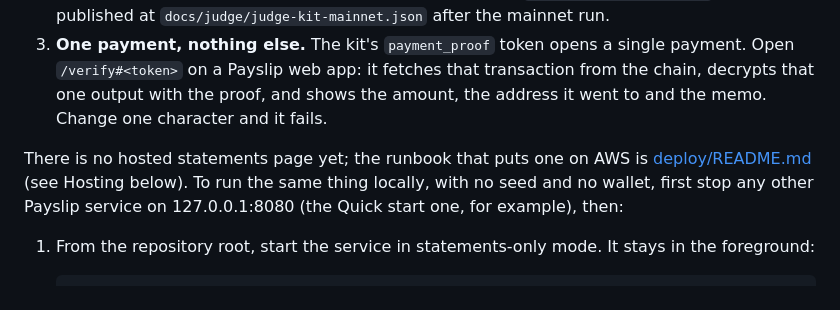
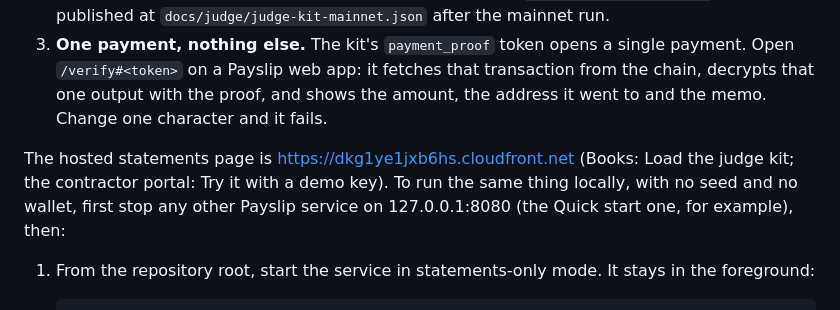
Before and after one commit to pratikasr/payslip, a Markdown page: README.md, the part around the change. Rendered like a GitHub page.

Commit message:
Docs: the hosted statements page and company console are live on AWS

```diff
--- a/README.md
+++ b/README.md
@@ -55,7 +55,7 @@ Payslip's claim is "private to the world, transparent to your accountant". Each
 2. **Transparent to the accountant.** The judge kit [docs/judge/judge-kit-testnet.json](docs/judge/judge-kit-testnet.json) holds the viewing keys of the demo accounts (no spending power), and a Payslip web app on testnet serves the same file, so there is nothing to download. In Books (`/books`, or Viewing as Accountant) choose **Load the judge kit**: every run, every line, funded against paid, read from the chain. In the contractor portal (`/portal`, or Viewing as Contractor) choose **Try it with a demo key**: Amara Okafor's payslips from the kit, and nobody else's. Where the kit is not served, Import key file in Books, or one contractor key pasted into the portal, does the same. The kit comes from a clean demo wallet that holds only the demo company's July, August and September payrolls (`run_ids` in the kit, [docs/proof/demo-wallet-runs.json](docs/proof/demo-wallet-runs.json); September is rehearsal 3), so every role sees the same three runs. All three were paid on 5 Oct 2026, so payslips and Books date them 5 Oct. Each key is also in the kit as `ufvk_wallet`, the ZIP 316 Revision 0 form (`uviewtest1...`) that released wallets import, so a key can be checked outside Payslip too. The mainnet kit is written by `scripts/mainnet-demo.sh` and published at `docs/judge/judge-kit-mainnet.json` after the mainnet run.
 3. **One payment, nothing else.** The kit's `payment_proof` token opens a single payment. Open `/verify#<token>` on a Payslip web app: it fetches that transaction from the chain, decrypts that one output with the proof, and shows the amount, the address it went to and the memo. Change one character and it fails.
 
-There is no hosted statements page yet; the runbook that puts one on AWS is [deploy/README.md](deploy/README.md) (see Hosting below). To run the same thing locally, with no seed and no wallet, first stop any other Payslip service on 127.0.0.1:8080 (the Quick start one, for example), then:
+The hosted statements page is https://dkg1ye1jxb6hs.cloudfront.net (Books: Load the judge kit; the contractor portal: Try it with a demo key). To run the same thing locally, with no seed and no wallet, first stop any other Payslip service on 127.0.0.1:8080 (the Quick start one, for example), then:
 
 1. From the repository root, start the service in statements-only mode. It stays in the foreground:
 
```
Also changed, not shown: docs/PROGRESS.md (+2 -0 lines), docs/SUBMISSION.md (+2 -0 lines).
